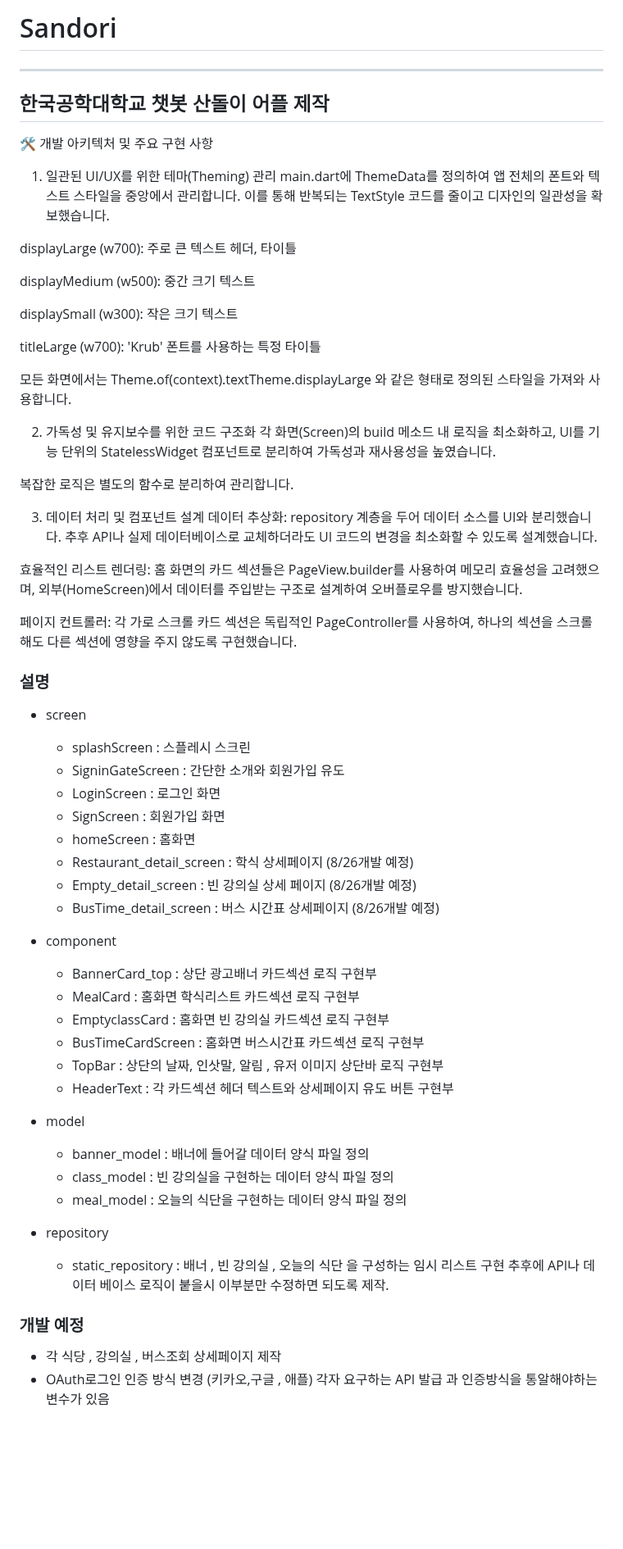
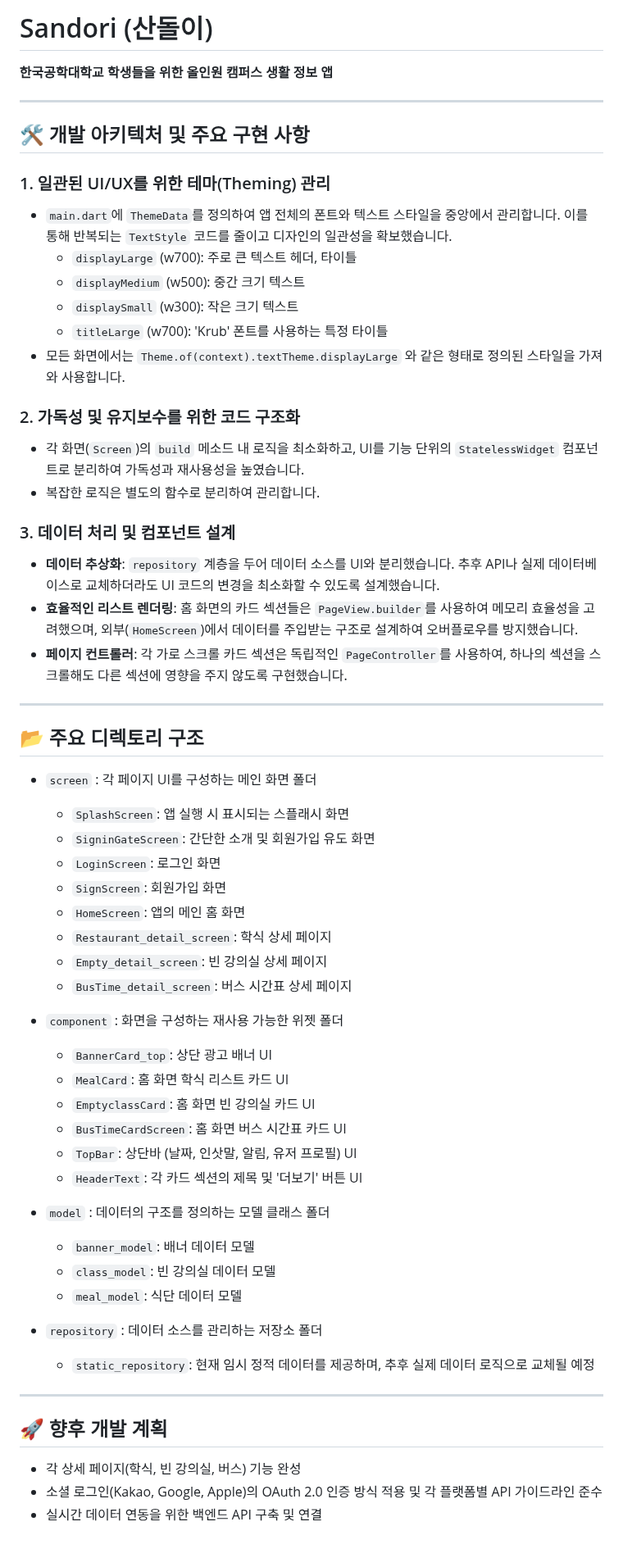
Before and after one commit to SongsBy/Sandori, a Markdown page: README.md, the part around the change. Shown at 82% size. GitHub-like rendering; blank space fills up the shorter version.

```diff
--- a/README.md
+++ b/README.md
@@ -1,57 +1,61 @@
-# Sandori
+#  Sandori (산돌이)
+
+**한국공학대학교 학생들을 위한 올인원 캠퍼스 생활 정보 앱**
+
 ---
-## 한국공학대학교 챗봇 산돌이 어플 제작
-🛠️ 개발 아키텍처 및 주요 구현 사항
-1. 일관된 UI/UX를 위한 테마(Theming) 관리
-main.dart에 ThemeData를 정의하여 앱 전체의 폰트와 텍스트 스타일을 중앙에서 관리합니다. 이를 통해 반복되는 TextStyle 코드를 줄이고 디자인의 일관성을 확보했습니다.
 
-displayLarge (w700): 주로 큰 텍스트 헤더, 타이틀
+## 🛠️ 개발 아키텍처 및 주요 구현 사항
 
-displayMedium (w500): 중간 크기 텍스트
+### 1. 일관된 UI/UX를 위한 테마(Theming) 관리
+-   `main.dart`에 `ThemeData`를 정의하여 앱 전체의 폰트와 텍스트 스타일을 중앙에서 관리합니다. 이를 통해 반복되는 `TextStyle` 코드를 줄이고 디자인의 일관성을 확보했습니다.
+    -   `displayLarge` (w700): 주로 큰 텍스트 헤더, 타이틀
+    -   `displayMedium` (w500): 중간 크기 텍스트
+    -   `displaySmall` (w300): 작은 크기 텍스트
+    -   `titleLarge` (w700): 'Krub' 폰트를 사용하는 특정 타이틀
+-   모든 화면에서는 `Theme.of(context).textTheme.displayLarge` 와 같은 형태로 정의된 스타일을 가져와 사용합니다.
 
-displaySmall (w300): 작은 크기 텍스트
+### 2. 가독성 및 유지보수를 위한 코드 구조화
+-   각 화면(`Screen`)의 `build` 메소드 내 로직을 최소화하고, UI를 기능 단위의 `StatelessWidget` 컴포넌트로 분리하여 가독성과 재사용성을 높였습니다.
+-   복잡한 로직은 별도의 함수로 분리하여 관리합니다.
 
-titleLarge (w700): 'Krub' 폰트를 사용하는 특정 타이틀
+### 3. 데이터 처리 및 컴포넌트 설계
+-   **데이터 추상화**: `repository` 계층을 두어 데이터 소스를 UI와 분리했습니다. 추후 API나 실제 데이터베이스로 교체하더라도 UI 코드의 변경을 최소화할 수 있도록 설계했습니다.
+-   **효율적인 리스트 렌더링**: 홈 화면의 카드 섹션들은 `PageView.builder`를 사용하여 메모리 효율성을 고려했으며, 외부(`HomeScreen`)에서 데이터를 주입받는 구조로 설계하여 오버플로우를 방지했습니다.
+-   **페이지 컨트롤러**: 각 가로 스크롤 카드 섹션은 독립적인 `PageController`를 사용하여, 하나의 섹션을 스크롤해도 다른 섹션에 영향을 주지 않도록 구현했습니다.
 
-모든 화면에서는 Theme.of(context).textTheme.displayLarge 와 같은 형태로 정의된 스타일을 가져와 사용합니다.
+---
 
-2. 가독성 및 유지보수를 위한 코드 구조화
-각 화면(Screen)의 build 메소드 내 로직을 최소화하고, UI를 기능 단위의 StatelessWidget 컴포넌트로 분리하여 가독성과 재사용성을 높였습니다.
+## 📂 주요 디렉토리 구조
 
-복잡한 로직은 별도의 함수로 분리하여 관리합니다.
+-   `screen` : 각 페이지 UI를 구성하는 메인 화면 폴더
+    -   `SplashScreen`: 앱 실행 시 표시되는 스플래시 화면
+    -   `SigninGateScreen`: 간단한 소개 및 회원가입 유도 화면
+    -   `LoginScreen`: 로그인 화면
+    -   `SignScreen`: 회원가입 화면
+    -   `HomeScreen`: 앱의 메인 홈 화면
+    -   `Restaurant_detail_screen`: 학식 상세 페이지
+    -   `Empty_detail_screen`: 빈 강의실 상세 페이지
+    -   `BusTime_detail_screen`: 버스 시간표 상세 페이지
 
-3. 데이터 처리 및 컴포넌트 설계
-데이터 추상화: repository 계층을 두어 데이터 소스를 UI와 분리했습니다. 추후 API나 실제 데이터베이스로 교체하더라도 UI 코드의 변경을 최소화할 수 있도록 설계했습니다.
+-   `component` : 화면을 구성하는 재사용 가능한 위젯 폴더
+    -   `BannerCard_top`: 상단 광고 배너 UI
+    -   `MealCard`: 홈 화면 학식 리스트 카드 UI
+    -   `EmptyclassCard`: 홈 화면 빈 강의실 카드 UI
+    -   `BusTimeCardScreen`: 홈 화면 버스 시간표 카드 UI
+    -   `TopBar`: 상단바 (날짜, 인삿말, 알림, 유저 프로필) UI
+    -   `HeaderText`: 각 카드 섹션의 제목 및 '더보기' 버튼 UI
 
-효율적인 리스트 렌더링: 홈 화면의 카드 섹션들은 PageView.builder를 사용하여 메모리 효율성을 고려했으며, 외부(HomeScreen)에서 데이터를 주입받는 구조로 설계하여 오버플로우를 방지했습니다.
+-   `model` : 데이터의 구조를 정의하는 모델 클래스 폴더
+    -   `banner_model`: 배너 데이터 모델
+    -   `class_model`: 빈 강의실 데이터 모델
+    -   `meal_model`: 식단 데이터 모델
 
-페이지 컨트롤러: 각 가로 스크롤 카드 섹션은 독립적인 PageController를 사용하여, 하나의 섹션을 스크롤해도 다른 섹션에 영향을 주지 않도록 구현했습니다.
-### 설명
-  - screen
-    - splashScreen : 스플레시 스크린
-    - SigninGateScreen : 간단한 소개와 회원가입 유도
-    - LoginScreen : 로그인 화면
-    - SignScreen : 회원가입 화면
-    - homeScreen : 홈화면
-    - Restaurant_detail_screen : 학식 상세페이지 (8/26개발 예정)
-    - Empty_detail_screen : 빈 강의실 상세 페이지 (8/26개발 예정)
-    - BusTime_detail_screen : 버스 시간표 상세페이지 (8/26개발 예정)
+-   `repository` : 데이터 소스를 관리하는 저장소 폴더
+    -   `static_repository`: 현재 임시 정적 데이터를 제공하며, 추후 실제 데이터 로직으로 교체될 예정
 
+---
 
-  - component
-    - BannerCard_top : 상단 광고배너 카드섹션 로직 구현부
-    - MealCard : 홈화면 학식리스트 카드섹션 로직 구현부
-    - EmptyclassCard : 홈화면 빈 강의실 카드섹션 로직 구현부
-    - BusTimeCardScreen : 홈화면 버스시간표 카드섹션 로직 구현부
-    - TopBar : 상단의 날짜, 인삿말, 알림 , 유저 이미지 상단바 로직 구현부
-    - HeaderText : 각 카드섹션 헤더 텍스트와 상세페이지 유도 버튼 구현부
-  - model
-    - banner_model : 배너에 들어갈 데이터 양식 파일 정의
-    - class_model  : 빈 강의실을 구현하는 데이터 양식 파일 정의
-    - meal_model   : 오늘의 식단을 구현하는 데이터 양식 파일 정의
-  - repository
-    - static_repository : 배너 , 빈 강의실 , 오늘의 식단 을 구성하는 임시 리스트 구현 추후에 API나 데이터 베이스 로직이 붙을시 이부분만 수정하면 되도록 제작.
-
- ### 개발 예정
-  - 각 식당 , 강의실 , 버스조회 상세페이지 제작
-  - OAuth로그인 인증 방식 변경 (키카오,구글 , 애플) 각자 요구하는 API 발급 과 인증방식을 통알해야하는 변수가 있음
+## 🚀 향후 개발 계획
+-   각 상세 페이지(학식, 빈 강의실, 버스) 기능 완성
+-   소셜 로그인(Kakao, Google, Apple)의 OAuth 2.0 인증 방식 적용 및 각 플랫폼별 API 가이드라인 준수
+-   실시간 데이터 연동을 위한 백엔드 API 구축 및 연결
```
